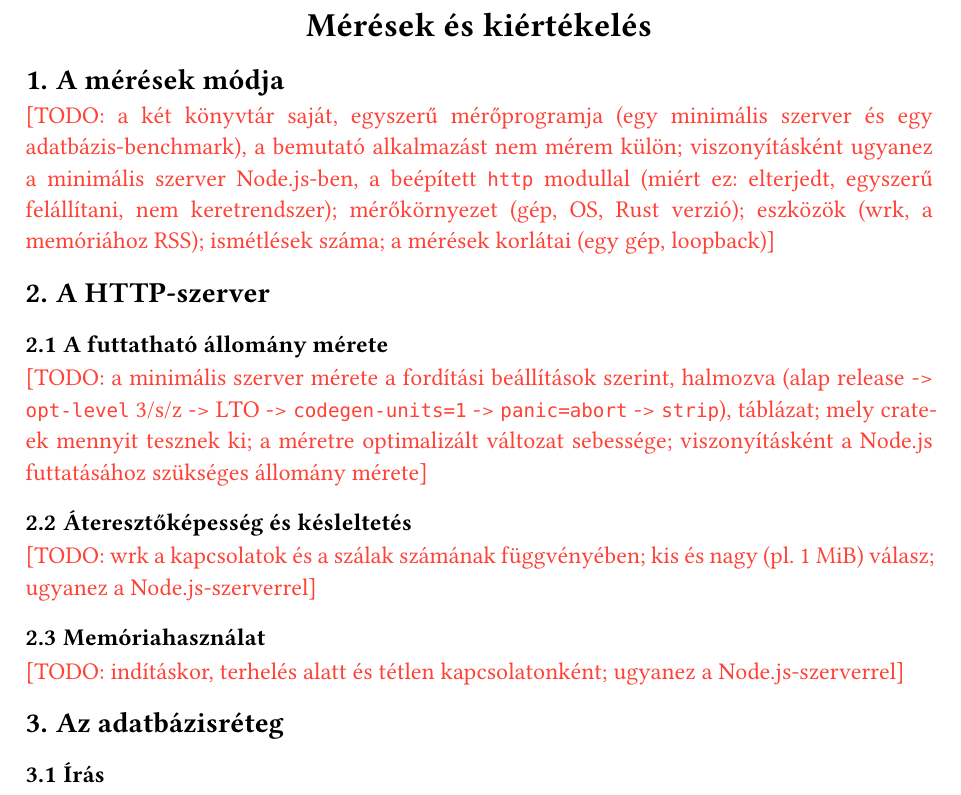
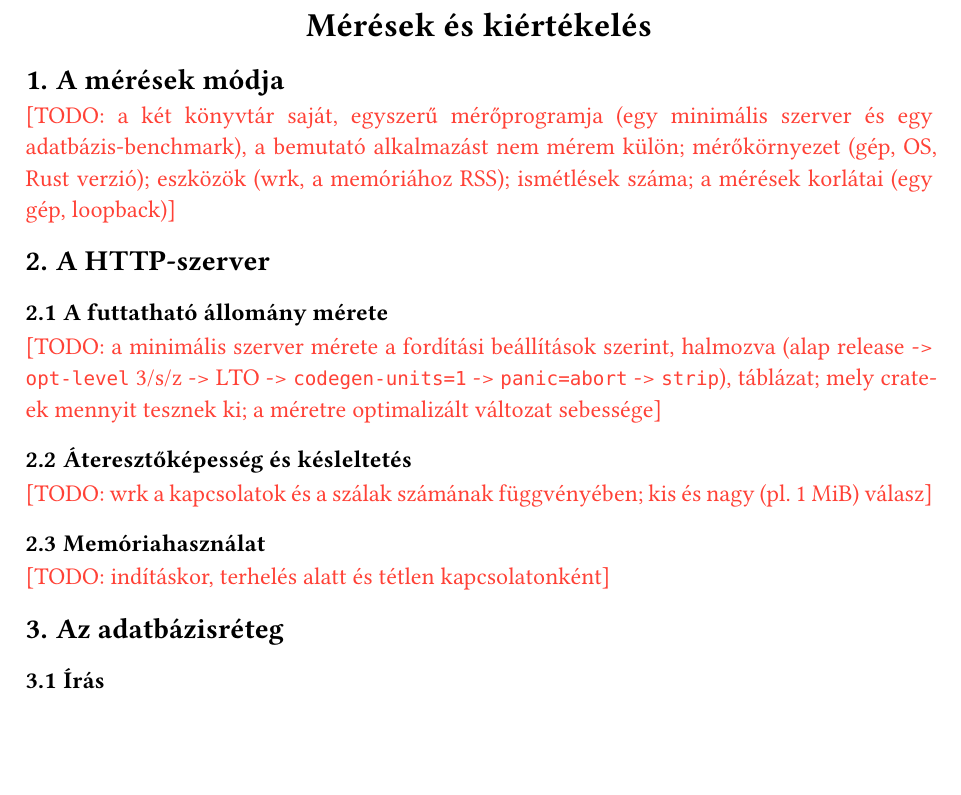
Before and after one commit to Zodey-hub/szakdolgozat, a Typst document (szakdolgozat.typ): part of page 14 of 17, cut so that both start at the same text, the shorter picture padded with empty space. Compiled offline with Typst 0.15; a missing font is replaced by an installed copy or a similar font.

Commit message:
terv jav

```diff
--- a/szakdolgozat.typ
+++ b/szakdolgozat.typ
@@ -441,21 +441,21 @@ A @lst:pelda. kódrészlet egy teljes példán mutatja be a használatot: itt a
 
 == A mérések módja
 
-#todo[a két könyvtár saját, egyszerű mérőprogramja (egy minimális szerver és egy adatbázis-benchmark), a bemutató alkalmazást nem mérem külön; viszonyításként ugyanez a minimális szerver Node.js-ben, a beépített `http` modullal (miért ez: elterjedt, egyszerű felállítani, nem keretrendszer); mérőkörnyezet (gép, OS, Rust verzió); eszközök (wrk, a memóriához RSS); ismétlések száma; a mérések korlátai (egy gép, loopback)]
+#todo[a két könyvtár saját, egyszerű mérőprogramja (egy minimális szerver és egy adatbázis-benchmark), a bemutató alkalmazást nem mérem külön; mérőkörnyezet (gép, OS, Rust verzió); eszközök (wrk, a memóriához RSS); ismétlések száma; a mérések korlátai (egy gép, loopback)]
 
 == A HTTP-szerver
 
 === A futtatható állomány mérete
 
-#todo[a minimális szerver mérete a fordítási beállítások szerint, halmozva (alap release -> `opt-level` 3/s/z -> LTO -> `codegen-units=1` -> `panic=abort` -> `strip`), táblázat; mely crate-ek mennyit tesznek ki; a méretre optimalizált változat sebessége; viszonyításként a Node.js futtatásához szükséges állomány mérete]
+#todo[a minimális szerver mérete a fordítási beállítások szerint, halmozva (alap release -> `opt-level` 3/s/z -> LTO -> `codegen-units=1` -> `panic=abort` -> `strip`), táblázat; mely crate-ek mennyit tesznek ki; a méretre optimalizált változat sebessége]
 
 === Áteresztőképesség és késleltetés
 
-#todo[wrk a kapcsolatok és a szálak számának függvényében; kis és nagy (pl. 1 MiB) válasz; ugyanez a Node.js-szerverrel]
+#todo[wrk a kapcsolatok és a szálak számának függvényében; kis és nagy (pl. 1 MiB) válasz]
 
 === Memóriahasználat
 
-#todo[indításkor, terhelés alatt és tétlen kapcsolatonként; ugyanez a Node.js-szerverrel]
+#todo[indításkor, terhelés alatt és tétlen kapcsolatonként]
 
 == Az adatbázisréteg
 
```
